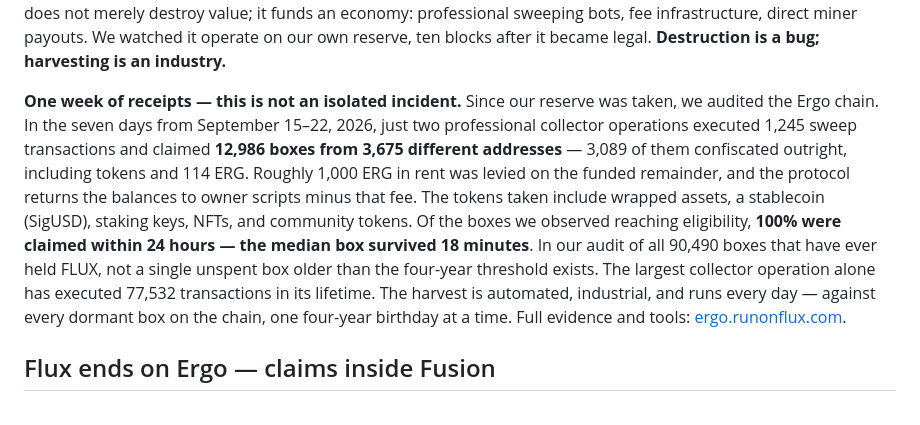
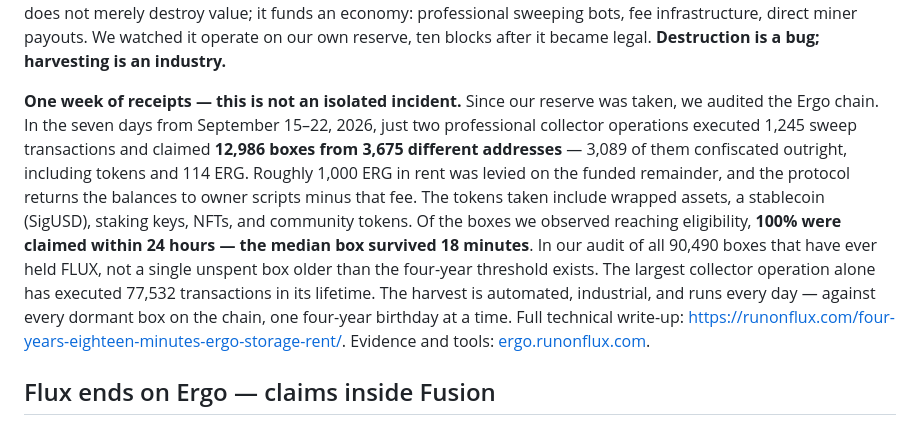
Before and after one commit to RunOnFlux/flux-ergo-claims, a Markdown page: content/announcement.md, the part around the change. Rendered like a GitHub page.

Commit message:
Lead with blog article link

```diff
--- a/content/announcement.md
+++ b/content/announcement.md
@@ -15,7 +15,8 @@ At 22:57 UTC yesterday, the Flux bridge reserve on Ergo held 415,000,000 FLUX, 9
 
 This is not a hack. It is Ergo working exactly as designed and described in its whitepaper. **That is precisely the problem.** To be clear: Ergo has never hidden this mechanism — it is documented in the whitepaper and in the chain's own explainer, and we take our share of responsibility for not accounting for it. Our disagreement is not about transparency. It is about whether a chain should permit the confiscation of dormant assets at all. We know of no other major blockchain where a third party can take custody of your tokens without your private key. Chains that charge for state solved this correctly — Solana enforces rent-exempt minimum balances, so no account can ever be created that someone else can drain. On Ergo, default wallet behavior attaches a four-year fuse to every token box, and almost nobody knows it. We didn't — and we run one of the industry's largest multi-asset wallets. And the rule does not merely destroy value; it funds an economy: professional sweeping bots, fee infrastructure, direct miner payouts. We watched it operate on our own reserve, ten blocks after it became legal. **Destruction is a bug; harvesting is an industry.**
 
-**One week of receipts — this is not an isolated incident.** Since our reserve was taken, we audited the Ergo chain. In the seven days from September 15–22, 2026, just two professional collector operations executed 1,245 sweep transactions and claimed **12,986 boxes from 3,675 different addresses** — 3,089 of them confiscated outright, including tokens and 114 ERG. Roughly 1,000 ERG in rent was levied on the funded remainder, and the protocol returns the balances to owner scripts minus that fee. The tokens taken include wrapped assets, a stablecoin (SigUSD), staking keys, NFTs, and community tokens. Of the boxes we observed reaching eligibility, **100% were claimed within 24 hours — the median box survived 18 minutes**. In our audit of all 90,490 boxes that have ever held FLUX, not a single unspent box older than the four-year threshold exists. The largest collector operation alone has executed 77,532 transactions in its lifetime. The harvest is automated, industrial, and runs every day — against every dormant box on the chain, one four-year birthday at a time. Full evidence and tools: [ergo.runonflux.com](https://ergo.runonflux.com).
+**One week of receipts — this is not an isolated incident.** Since our reserve was taken, we audited the Ergo chain. In the seven days from September 15–22, 2026, just two professional collector operations executed 1,245 sweep transactions and claimed **12,986 boxes from 3,675 different addresses** — 3,089 of them confiscated outright, including tokens and 114 ERG. Roughly 1,000 ERG in rent was levied on the funded remainder, and the protocol returns the balances to owner scripts minus that fee. The tokens taken include wrapped assets, a stablecoin (SigUSD), staking keys, NFTs, and community tokens. Of the boxes we observed reaching eligibility, **100% were claimed within 24 hours — the median box survived 18 minutes**. In our audit of all 90,490 boxes that have ever held FLUX, not a single unspent box older than the four-year threshold exists. The largest collector operation alone has executed 77,532 transactions in its lifetime. The harvest is automated, industrial, and runs every day — against every dormant box on the chain, one four-year birthday at a time. Full technical write-up: [https://runonflux.com/four-years-eighteen-minutes-ergo-storage-rent/](https://runonflux.com/four-years-eighteen-minutes-ergo-storage-rent/).
+Evidence and tools: [ergo.runonflux.com](https://ergo.runonflux.com).
 
 ## Flux ends on Ergo — claims inside Fusion
 
```
